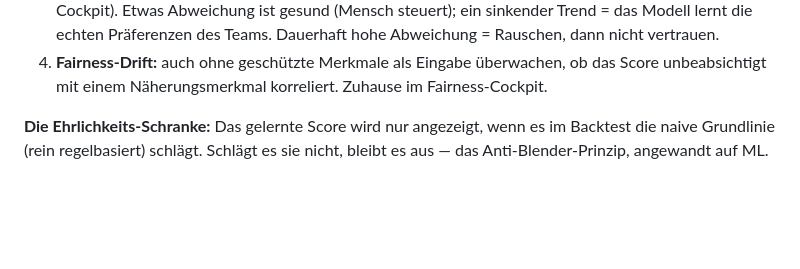
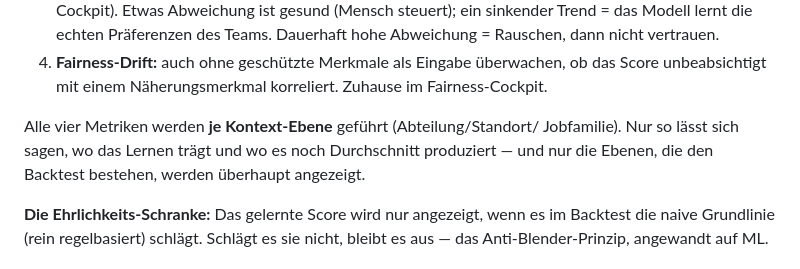
Before and after one commit to lusoluc/ATS, a Markdown page: LEARNING_ROADMAP.md, the part around one of its changes. Rendered like a GitHub page; blank space fills up the shorter version.

```diff
--- a/LEARNING_ROADMAP.md
+++ b/LEARNING_ROADMAP.md
@@ -119,6 +151,11 @@ gehalten:
 4. **Fairness-Drift:** auch ohne geschützte Merkmale als Eingabe überwachen,
    ob das Score unbeabsichtigt mit einem Näherungsmerkmal korreliert. Zuhause
    im Fairness-Cockpit.
+
+Alle vier Metriken werden **je Kontext-Ebene** geführt (Abteilung/Standort/
+Jobfamilie). Nur so lässt sich sagen, wo das Lernen trägt und wo es noch
+Durchschnitt produziert — und nur die Ebenen, die den Backtest bestehen, werden
+überhaupt angezeigt.
 
 **Die Ehrlichkeits-Schranke:** Das gelernte Score wird nur angezeigt, wenn es
 im Backtest die naive Grundlinie (rein regelbasiert) schlägt. Schlägt es sie
```
Also changed, not shown: other parts of LEARNING_ROADMAP.md (+121 -2 lines).
